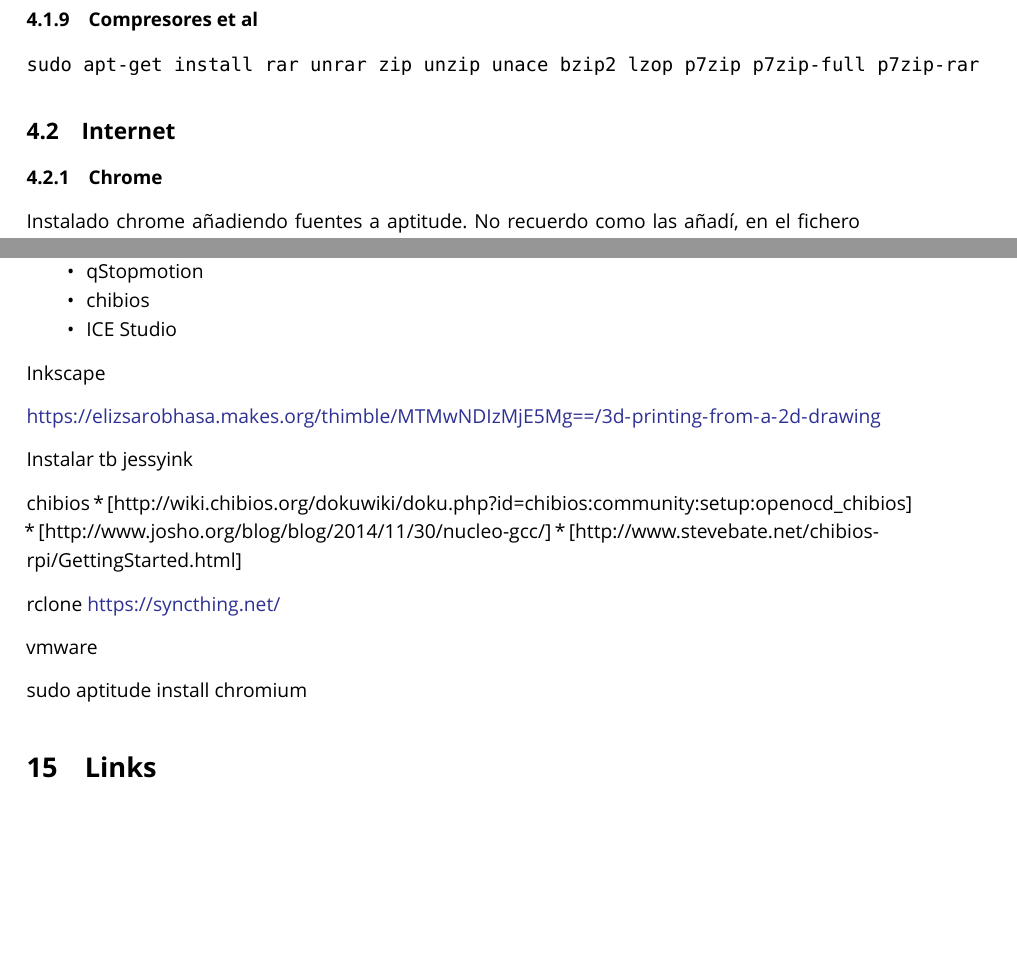
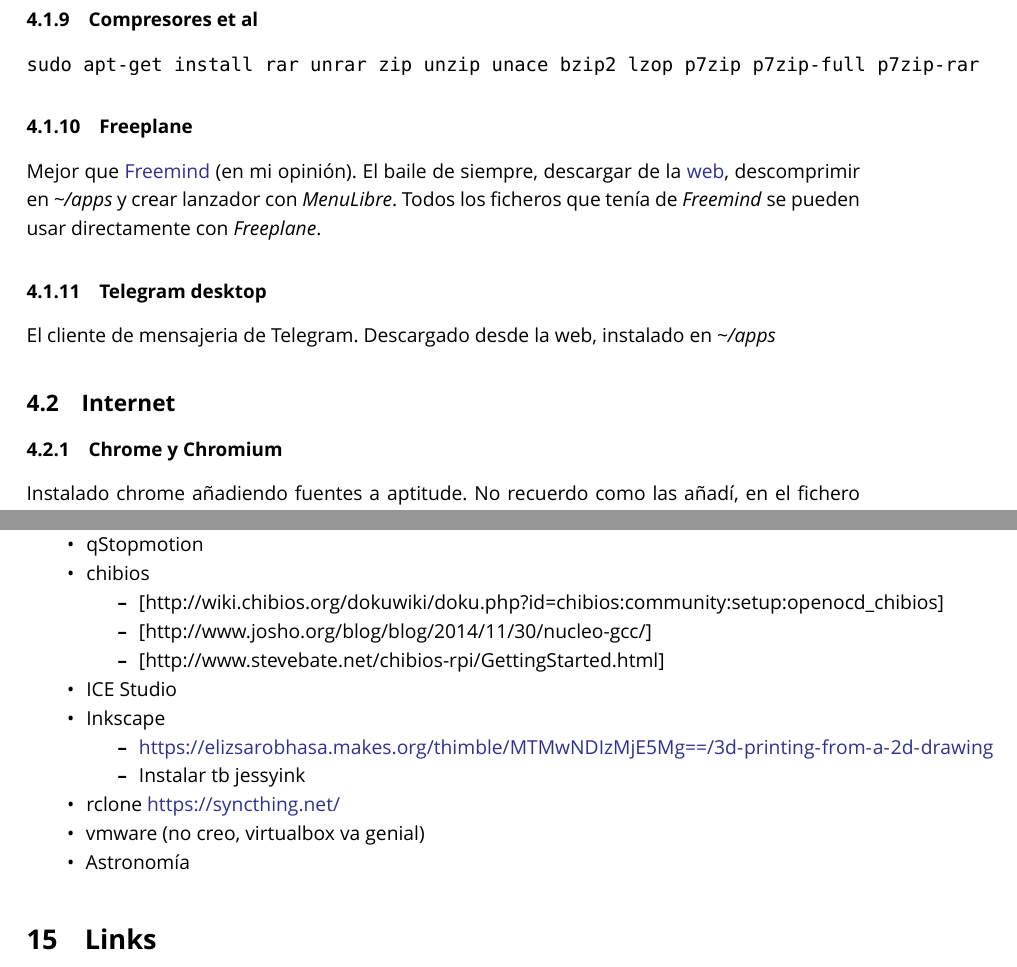
Before and after one commit to brico-labs/debianPostinstall, a LaTeX paper (out/debianpostinstall.tex): two parts of pages 7 and 36 of 47, joined at a grey line, cut so that both start at the same text, the shorter picture padded with empty space. Compiled offline with XeLaTeX; a missing font is replaced by an installed copy or a similar font.

Commit message:
Correcciones menores

```diff
--- a/out/debianpostinstall.tex
+++ b/out/debianpostinstall.tex
@@ -269,9 +269,24 @@
 sudo apt-get install rar unrar zip unzip unace bzip2 lzop p7zip p7zip-full p7zip-rar
 \end{verbatim}
 
+\subsubsection{Freeplane}\label{freeplane}
+
+Mejor que
+\href{http://freemind.sourceforge.net/wiki/index.php/Main_Page}{Freemind}
+(en mi opinión). El baile de siempre, descargar de la
+\href{http://www.freeplane.org/}{web}, descomprimir en
+\emph{\textasciitilde{}/apps} y crear lanzador con \emph{MenuLibre}.
+Todos los ficheros que tenía de \emph{Freemind} se pueden usar
+directamente con \emph{Freeplane}.
+
+\subsubsection{Telegram desktop}\label{telegram-desktop}
+
+El cliente de mensajeria de Telegram. Descargado desde la web, instalado
+en \emph{\textasciitilde{}/apps}
+
 \subsection{Internet}\label{internet}
 
-\subsubsection{Chrome}\label{chrome}
+\subsubsection{Chrome y Chromium}\label{chrome-y-chromium}
 
 Instalado chrome añadiendo fuentes a aptitude. No recuerdo como las
 añadí, en el fichero \emph{/etc/apt/sources.list.d/google-chrome.list},
@@ -1848,26 +1859,35 @@
   qStopmotion
 \item
   chibios
+
+  \begin{itemize}
+  \tightlist
+  \item
+    {[}http://wiki.chibios.org/dokuwiki/doku.php?id=chibios:community:setup:openocd\_chibios{]}
+  \item
+    {[}http://www.josho.org/blog/blog/2014/11/30/nucleo-gcc/{]}
+  \item
+    {[}http://www.stevebate.net/chibios-rpi/GettingStarted.html{]}
+  \end{itemize}
 \item
   ICE Studio
+\item
+  Inkscape
+
+  \begin{itemize}
+  \tightlist
+  \item
+    \url{https://elizsarobhasa.makes.org/thimble/MTMwNDIzMjE5Mg==/3d-printing-from-a-2d-drawing}
+  \item
+    Instalar tb jessyink
+  \end{itemize}
+\item
+  rclone \url{https://syncthing.net/}
+\item
+  vmware (no creo, virtualbox va genial)
+\item
+  Astronomía
 \end{itemize}
-
-Inkscape
-
-\url{https://elizsarobhasa.makes.org/thimble/MTMwNDIzMjE5Mg==/3d-printing-from-a-2d-drawing}
-
-Instalar tb jessyink
-
-chibios *
-{[}http://wiki.chibios.org/dokuwiki/doku.php?id=chibios:community:setup:openocd\_chibios{]}
-* {[}http://www.josho.org/blog/blog/2014/11/30/nucleo-gcc/{]} *
-{[}http://www.stevebate.net/chibios-rpi/GettingStarted.html{]}
-
-rclone \url{https://syncthing.net/}
-
-vmware
-
-sudo aptitude install chromium
 
 \section{Links}\label{links}
 
```
Also changed, not shown: src/debianpostinstall.md (+23 -25 lines), README.md, out/debianpostinstall.pdf, out/debianpostinstall.tex (6 more changed lines), 3 other files.
